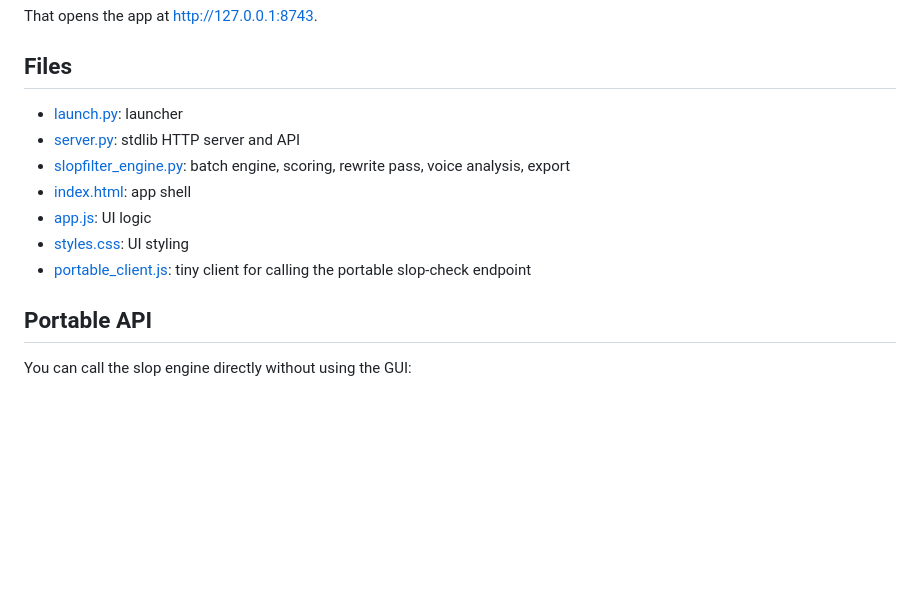
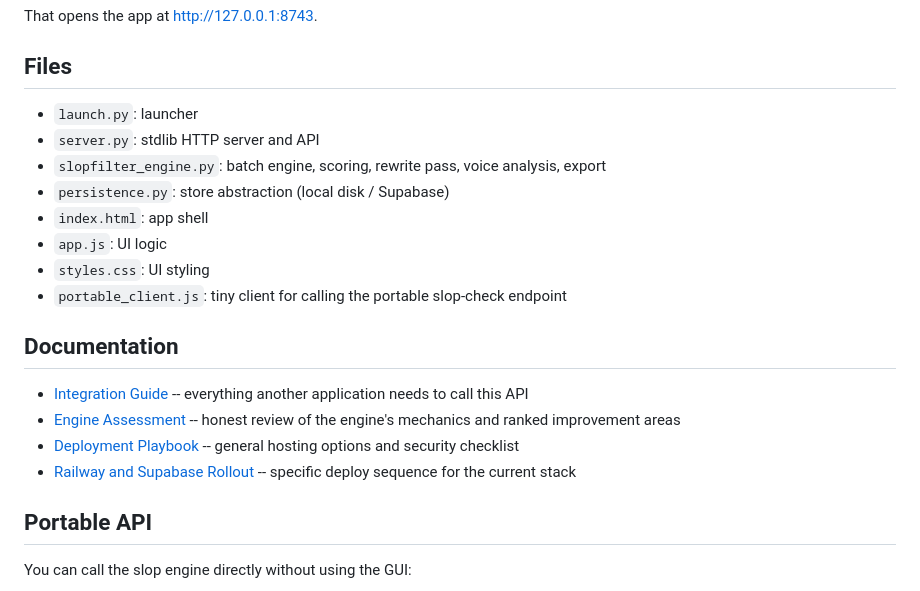
Before and after one commit to jonnysatts/slop-filter, a Markdown page: README.md, the part around the change. Drawn GitHub-style; blank space fills up the shorter version.

```diff
--- a/README.md
+++ b/README.md
@@ -37,13 +37,21 @@ That opens the app at [http://127.0.0.1:8743](http://127.0.0.1:8743).
 
 ## Files
 
-- [launch.py](/Users/jonsatterley/Downloads/slop-filter-v2/launch.py): launcher
-- [server.py](/Users/jonsatterley/Downloads/slop-filter-v2/server.py): stdlib HTTP server and API
-- [slopfilter_engine.py](/Users/jonsatterley/Downloads/slop-filter-v2/slopfilter_engine.py): batch engine, scoring, rewrite pass, voice analysis, export
-- [index.html](/Users/jonsatterley/Downloads/slop-filter-v2/index.html): app shell
-- [app.js](/Users/jonsatterley/Downloads/slop-filter-v2/app.js): UI logic
-- [styles.css](/Users/jonsatterley/Downloads/slop-filter-v2/styles.css): UI styling
-- [portable_client.js](/Users/jonsatterley/Downloads/slop-filter-v2/portable_client.js): tiny client for calling the portable slop-check endpoint
+- `launch.py`: launcher
+- `server.py`: stdlib HTTP server and API
+- `slopfilter_engine.py`: batch engine, scoring, rewrite pass, voice analysis, export
+- `persistence.py`: store abstraction (local disk / Supabase)
+- `index.html`: app shell
+- `app.js`: UI logic
+- `styles.css`: UI styling
+- `portable_client.js`: tiny client for calling the portable slop-check endpoint
+
+## Documentation
+
+- [Integration Guide](docs/integration-guide.md) -- everything another application needs to call this API
+- [Engine Assessment](docs/engine-assessment.md) -- honest review of the engine's mechanics and ranked improvement areas
+- [Deployment Playbook](docs/deployment-playbook.md) -- general hosting options and security checklist
+- [Railway and Supabase Rollout](docs/railway-supabase-rollout.md) -- specific deploy sequence for the current stack
 
 ## Portable API
 
```
Also changed, not shown: docs/engine-assessment.md (added, +127 -0 lines), docs/integration-guide.md (added, +264 -0 lines).
